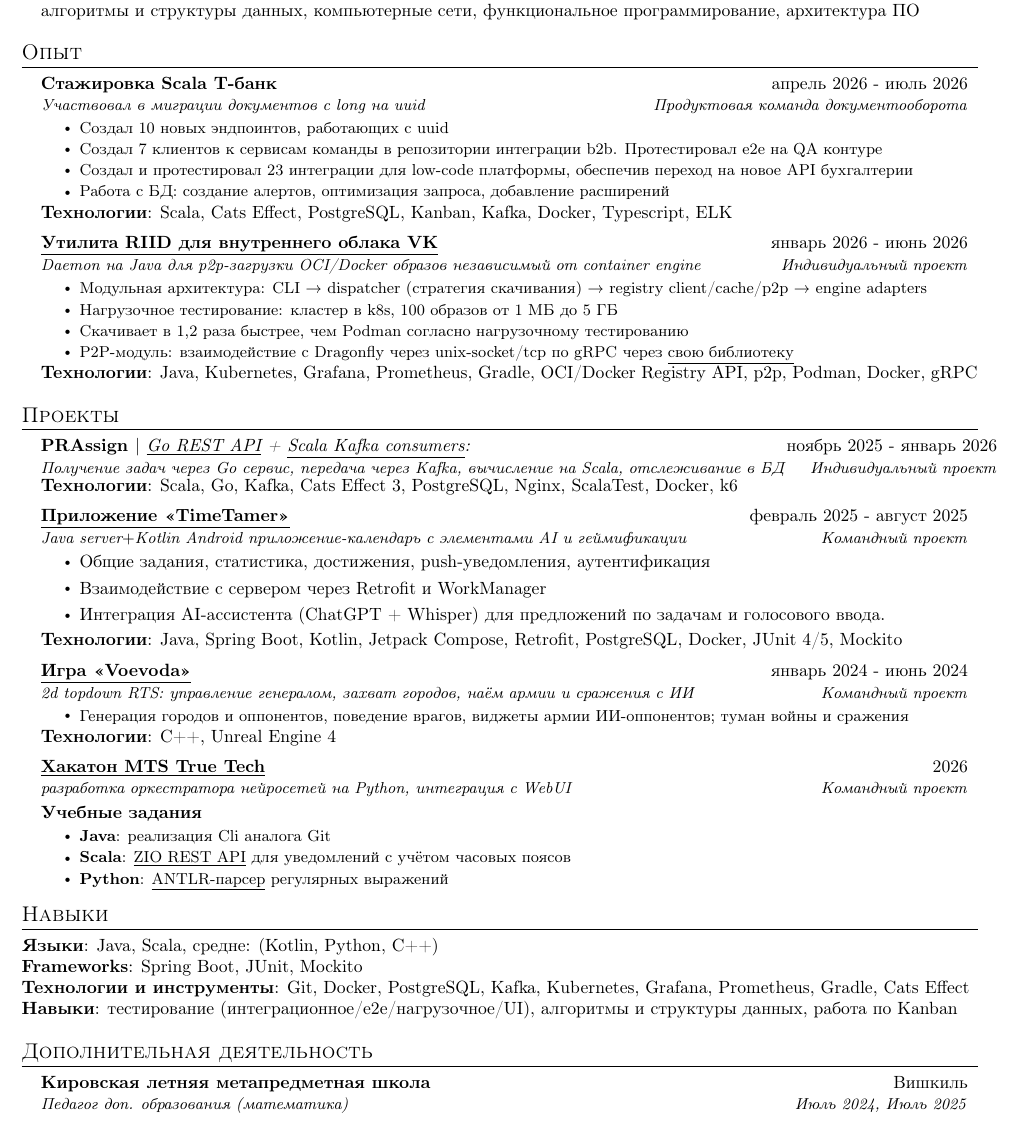
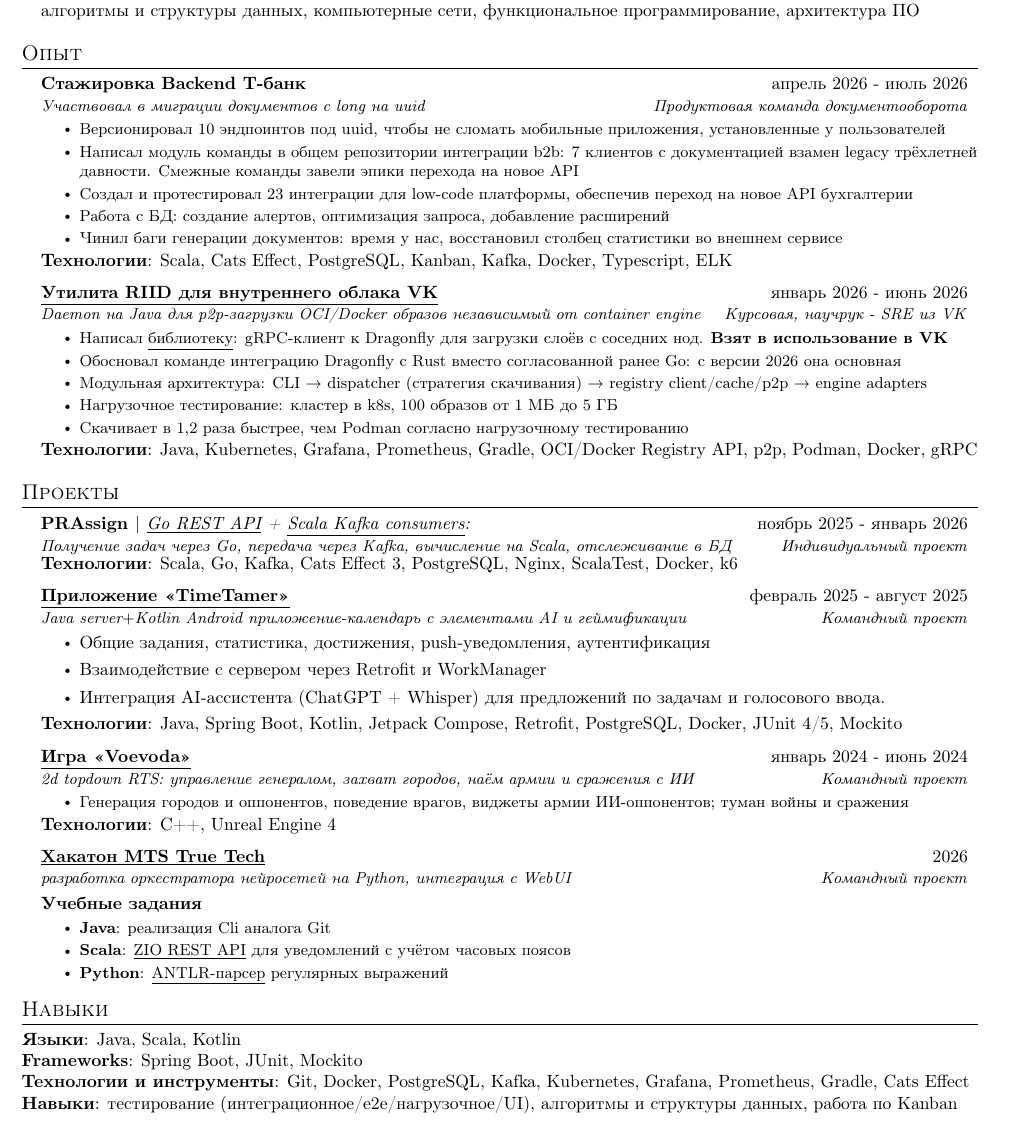
Before and after one commit to UsatovAI/portfolio-site, a LaTeX CV (resume/resume2026.tex): part of the page, cut so that both start at the same text. Compiled offline with pdfLaTeX.

Commit message:
Sync resume2026.tex with the current working version
Carries over Pavel's content edits made after #3 was merged:
- headline reads "Стажировка Backend Т-банк" instead of "Scala", so the
  first experience block matches the Java target
- T-Bank: endpoint bullet now explains why the API was versioned (old
  mobile clients in the wild); the integration bullet is framed as the
  team's module rather than 7 loose clients; adds a bullet on the
  document-generation defects
- RIID reframed honestly as coursework supervised by a VK SRE instead of
  "Индивидуальный проект", and gains the library bullet plus the
  Rust-over-Go decision
- ВБК dropped from the defect bullet: the term is public but narrow
  enough to fingerprint the team
- skills trimmed to Java, Scala, Kotlin; the hedged "средне:" is gone
- "Дополнительная деятельность" commented out

Verified: compiles with exit code 0, one page, no overfull boxes.

Co-Authored-By: Claude Opus 5 <noreply@anthropic.com>

```diff
--- a/resume/resume2026.tex
+++ b/resume/resume2026.tex
@@ -141,23 +141,25 @@
 	\section{Опыт}
 	\resumeSubHeadingListStart
 	\resumeSubheading
-	{Стажировка Scala Т-банк}{апрель 2026 - июль 2026}
+	{Стажировка Backend Т-банк}{апрель 2026 - июль 2026}
 	{Участвовал в миграции документов с long на uuid}{Продуктовая команда документооборота}
 	\resumeItemListStart
-	\resumeItem{}{Создал 10 новых эндпоинтов, работающих с uuid}
-	\resumeItem{}{Создал 7 клиентов к сервисам команды в репозитории интеграции b2b. Протестировал e2e на QA контуре}
+	\resumeItem{}{Версионировал 10 эндпоинтов под uuid, чтобы не сломать мобильные приложения, установленные у пользователей}
+	\resumeItem{}{Написал модуль команды в общем репозитории интеграции b2b: 7 клиентов с документацией взамен legacy трёхлетней давности. Смежные команды завели эпики перехода на новое API}
 	\resumeItem{}{Создал и протестировал 23 интеграции для low-code платформы, обеспечив переход на новое API бухгалтерии}
 	\resumeItem{}{Работа с БД: создание алертов, оптимизация запроса, добавление расширений}
-	\resumeItemListEnd
+	\resumeItem{}{Чинил баги генерации документов: время у нас, восстановил столбец статистики во внешнем сервисе}
+    \resumeItemListEnd
 	\textbf{Технологии}: Scala, Cats Effect, PostgreSQL, Kanban, Kafka, Docker, Typescript, ELK
 	\resumeSubheading
 	{\ulhref{https://github.com/UsatovPavel/riid}{Утилита RIID для внутреннего облака VK}}{январь 2026 - июнь 2026}
-	{Daemon на Java для p2p-загрузки OCI/Docker образов \textit{независимый} от container engine}{Индивидуальный проект}
+	{Daemon на Java для p2p-загрузки OCI/Docker образов \textit{независимый} от container engine}{Курсовая, научрук - SRE из VK}
 	\resumeItemListStart
+    \resumeItem{}{{Написал \ulhref{https://github.com/UsatovPavel/java-dragonfly-image-puller}{библиотеку}: gRPC-клиент к Dragonfly для загрузки слоёв с соседних нод. \textbf{Взят в использование в VK}}}
+    \resumeItem{}{Обосновал команде интеграцию  Dragonfly с Rust вместо согласованной ранее Go: с версии 2026 она основная}
 	\resumeItem{}{Модульная архитектура: CLI → dispatcher (стратегия скачивания) → registry client/cache/p2p → engine adapters}
 	\resumeItem{}{Нагрузочное тестирование: кластер в k8s, 100 образов от 1 МБ до 5 ГБ}
 	\resumeItem{}{Скачивает в 1,2 раза быстрее, чем Podman согласно нагрузочному тестированию}
-	\resumeItem{}{P2P-модуль: взаимодействие с Dragonfly через unix-socket/tcp по gRPC через \href{https://github.com/UsatovPavel/java-dragonfly-image-puller}{\underline{свою библиотеку}}}
 	%\resumeItem{}{Сбор метрик через Prometheus, отображение в Grafana}
 	\resumeItemListEnd
 	\textbf{Технологии}: Java, Kubernetes, Grafana, Prometheus, Gradle, OCI/Docker Registry API, p2p, Podman, Docker, gRPC%\ \ \ \ \ \ \ \ \ \ \ \ \ \ \ \ HTTP, CLI, интеграционные и e2e тесты
@@ -185,7 +187,7 @@
 		\normalfont{\emph{\ulhref{https://github.com/UsatovPavel/PRAssign}{Go REST API} + {\ulhref{https://github.com/UsatovPavel/AsyncFactorial}{Scala Kafka consumers}:}
 			}
 	}}{ноябрь 2025 - январь 2026}
-	{Получение задач через Go сервис, передача через Kafka, вычисление на Scala, отслеживание в БД} {Индивидуальный проект}
+	{Получение задач через Go, передача через Kafka, вычисление на Scala, отслеживание в БД} {Индивидуальный проект}
 	%\resumeItemListStart
 	%\resumeItem
 	%\resumeItem{}{API для управления PR с проверкой прав и статистикой}
@@ -232,7 +234,7 @@
 	%
 	%-----------PROGRAMMING SKILLS-----------
 	\section{Навыки}
-	\textbf{Языки}{: Java, Scala, средне: (Kotlin, Python, C++)} \\
+	\textbf{Языки}{: Java, Scala, Kotlin} \\ %, Python, C++)} \\
 	\textbf{Frameworks}{: Spring Boot, JUnit, Mockito} \\
 	\textbf{Технологии и инструменты}{: Git, Docker, PostgreSQL, Kafka, Kubernetes, Grafana, Prometheus, Gradle, Cats Effect} \\%Nginx, k6, p2p, ZIO, FS
 	\textbf{Навыки}{: тестирование (интеграционное/e2e/нагрузочное/UI), алгоритмы и структуры данных, работа по Kanban}%проектирование архитектур(MVVM/клиент-сервер/микросервисная)}%<- ТУПО
@@ -240,12 +242,12 @@
 % Unreal Engine <- если на Gamedev
 
 
-\section{Дополнительная деятельность}
-\resumeSubHeadingListStart
-\resumeSubheading
-{Кировская летняя метапредметная школа}{Вишкиль}
-{Педагог доп. образования (математика)}{Июль 2024, Июль 2025}
-\resumeSubHeadingListEnd
+%\section{Дополнительная деятельность}
+%\resumeSubHeadingListStart
+%\resumeSubheading
+%{Кировская летняя метапредметная школа}{Вишкиль}
+%{Педагог доп. образования (математика)}{Июль 2024, Июль 2025}
+%\resumeSubHeadingListEnd
 
 %-------------------------------------------
 \end{document}
```
